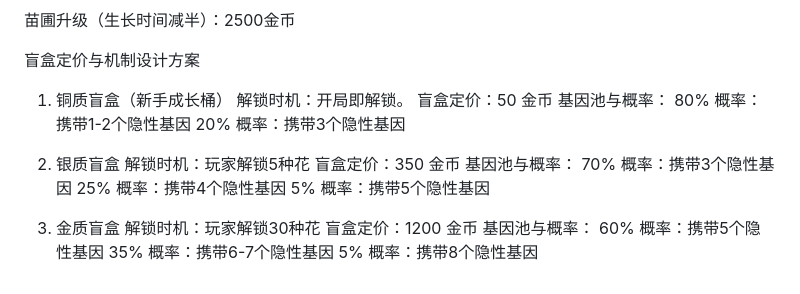
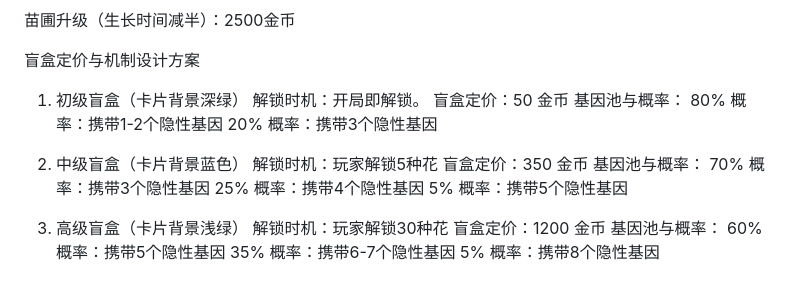
Before and after one commit to reRobut/crossbreed, a Markdown page: README.md, the part around the change. Rendered like a GitHub page.

```diff
--- a/README.md
+++ b/README.md
@@ -43,14 +43,14 @@ D、E、F和（隐性基因d/e/f）：
 苗圃升级（生长时间减半）：2500金币
 
 盲盒定价与机制设计方案
-1. 铜质盲盒（新手成长桶）
+1. 初级盲盒（卡片背景深绿）
 解锁时机：开局即解锁。
 盲盒定价：50 金币
 基因池与概率：
 80% 概率：携带1-2个隐性基因
 20% 概率：携带3个隐性基因
 
-3. 银质盲盒
+2. 中级盲盒（卡片背景蓝色）
 解锁时机：玩家解锁5种花
 盲盒定价：350 金币
 基因池与概率：
@@ -58,7 +58,7 @@ D、E、F和（隐性基因d/e/f）：
 25% 概率：携带4个隐性基因
 5% 概率：携带5个隐性基因
 
-4. 金质盲盒
+3. 高级盲盒（卡片背景浅绿）
 解锁时机：玩家解锁30种花
 盲盒定价：1200 金币
 基因池与概率：
```
